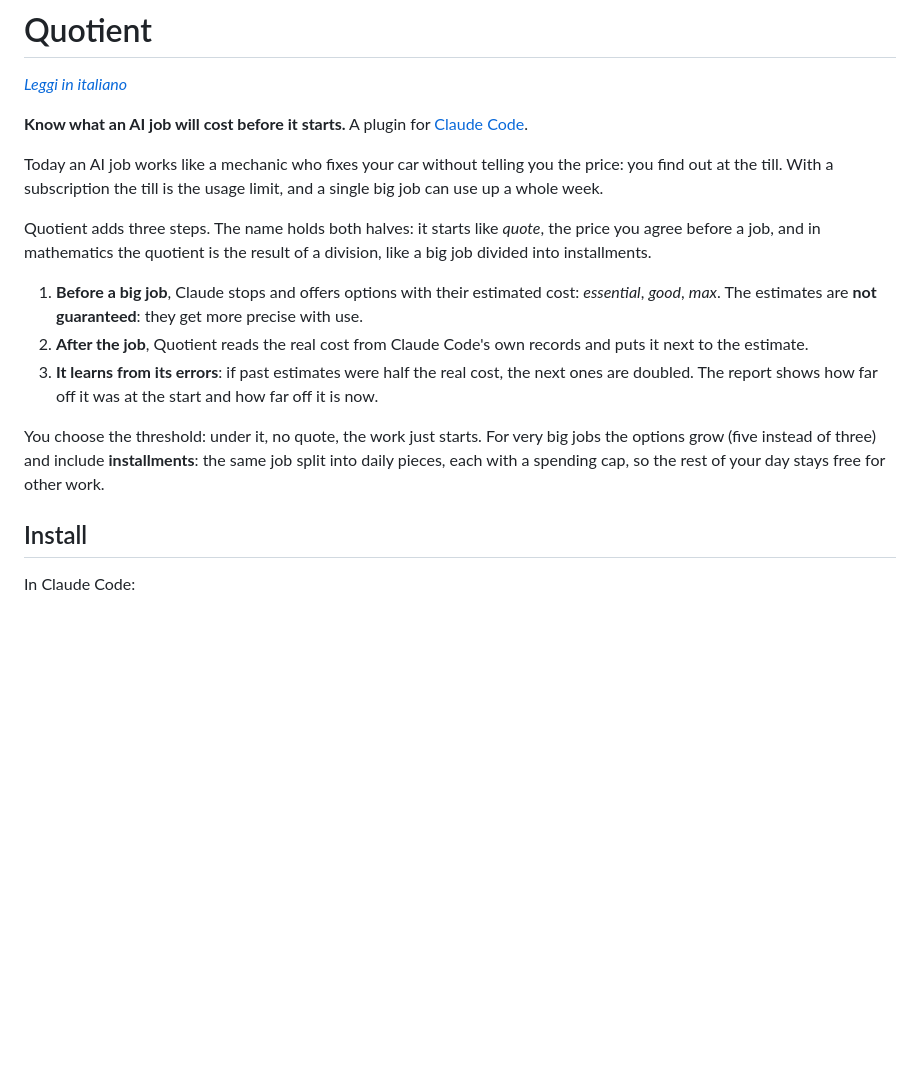
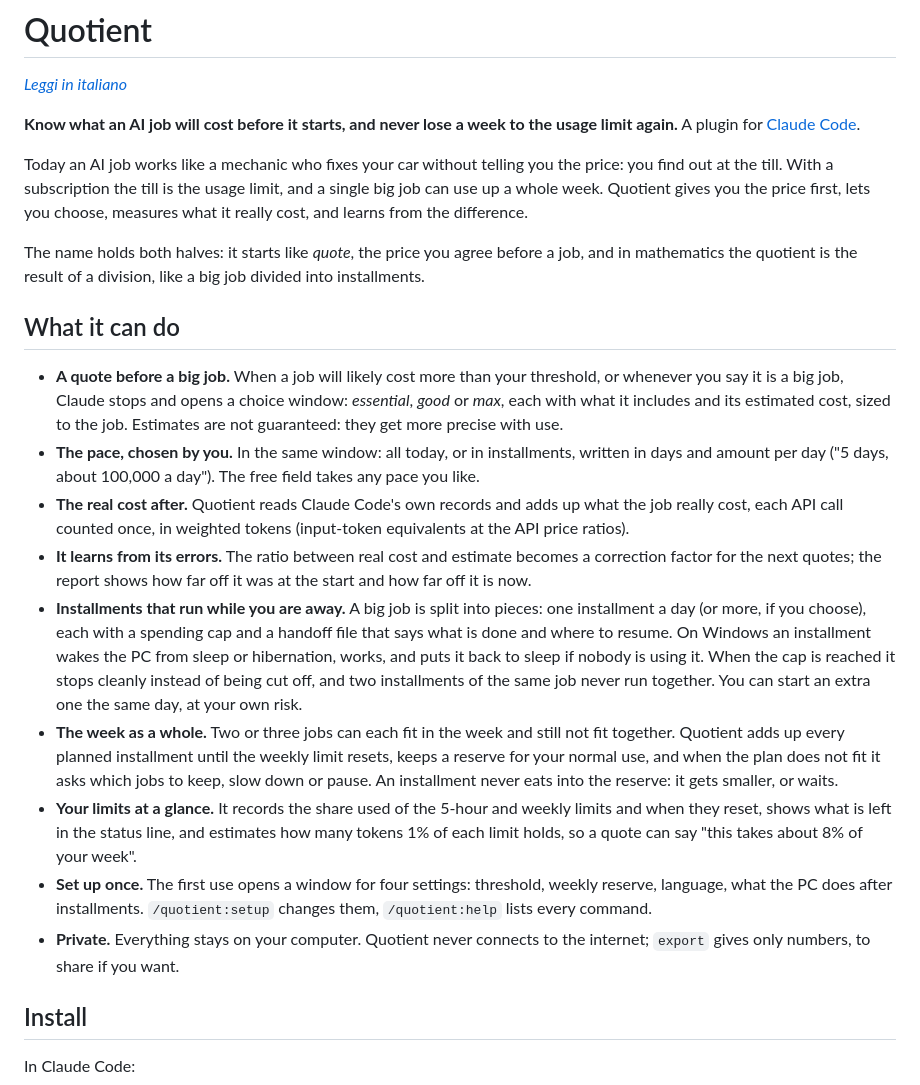
Before and after one commit to Korvonordico/quotient-claude-tokens, a Markdown page: README.md, the part around the change. Drawn GitHub-style; blank space fills up the shorter version.

```diff
--- a/README.md
+++ b/README.md
@@ -2,17 +2,23 @@
 
 *[Leggi in italiano](README.it.md)*
 
-**Know what an AI job will cost before it starts.** A plugin for [Claude Code](https://code.claude.com).
+**Know what an AI job will cost before it starts, and never lose a week to the usage limit again.** A plugin for [Claude Code](https://code.claude.com).
 
-Today an AI job works like a mechanic who fixes your car without telling you the price: you find out at the till. With a subscription the till is the usage limit, and a single big job can use up a whole week.
+Today an AI job works like a mechanic who fixes your car without telling you the price: you find out at the till. With a subscription the till is the usage limit, and a single big job can use up a whole week. Quotient gives you the price first, lets you choose, measures what it really cost, and learns from the difference.
 
-Quotient adds three steps. The name holds both halves: it starts like *quote*, the price you agree before a job, and in mathematics the quotient is the result of a division, like a big job divided into installments.
+The name holds both halves: it starts like *quote*, the price you agree before a job, and in mathematics the quotient is the result of a division, like a big job divided into installments.
 
-1. **Before a big job**, Claude stops and offers options with their estimated cost: *essential*, *good*, *max*. The estimates are **not guaranteed**: they get more precise with use.
-2. **After the job**, Quotient reads the real cost from Claude Code's own records and puts it next to the estimate.
-3. **It learns from its errors**: if past estimates were half the real cost, the next ones are doubled. The report shows how far off it was at the start and how far off it is now.
+## What it can do
 
-You choose the threshold: under it, no quote, the work just starts. For very big jobs the options grow (five instead of three) and include **installments**: the same job split into daily pieces, each with a spending cap, so the rest of your day stays free for other work.
+- **A quote before a big job.** When a job will likely cost more than your threshold, or whenever you say it is a big job, Claude stops and opens a choice window: *essential*, *good* or *max*, each with what it includes and its estimated cost, sized to the job. Estimates are not guaranteed: they get more precise with use.
+- **The pace, chosen by you.** In the same window: all today, or in installments, written in days and amount per day ("5 days, about 100,000 a day"). The free field takes any pace you like.
+- **The real cost after.** Quotient reads Claude Code's own records and adds up what the job really cost, each API call counted once, in weighted tokens (input-token equivalents at the API price ratios).
+- **It learns from its errors.** The ratio between real cost and estimate becomes a correction factor for the next quotes; the report shows how far off it was at the start and how far off it is now.
+- **Installments that run while you are away.** A big job is split into pieces: one installment a day (or more, if you choose), each with a spending cap and a handoff file that says what is done and where to resume. On Windows an installment wakes the PC from sleep or hibernation, works, and puts it back to sleep if nobody is using it. When the cap is reached it stops cleanly instead of being cut off, and two installments of the same job never run together. You can start an extra one the same day, at your own risk.
+- **The week as a whole.** Two or three jobs can each fit in the week and still not fit together. Quotient adds up every planned installment until the weekly limit resets, keeps a reserve for your normal use, and when the plan does not fit it asks which jobs to keep, slow down or pause. An installment never eats into the reserve: it gets smaller, or waits.
+- **Your limits at a glance.** It records the share used of the 5-hour and weekly limits and when they reset, shows what is left in the status line, and estimates how many tokens 1% of each limit holds, so a quote can say "this takes about 8% of your week".
+- **Set up once.** The first use opens a window for four settings: threshold, weekly reserve, language, what the PC does after installments. `/quotient:setup` changes them, `/quotient:help` lists every command.
+- **Private.** Everything stays on your computer. Quotient never connects to the internet; `export` gives only numbers, to share if you want.
 
 ## Install
 
```
Also changed, not shown: README.it.md (+13 -7 lines).
